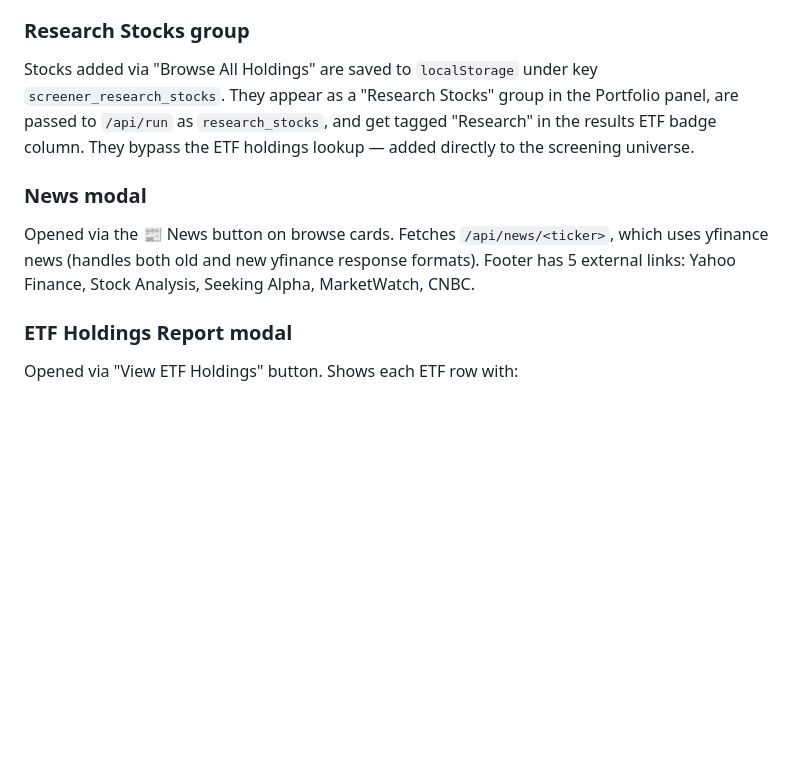
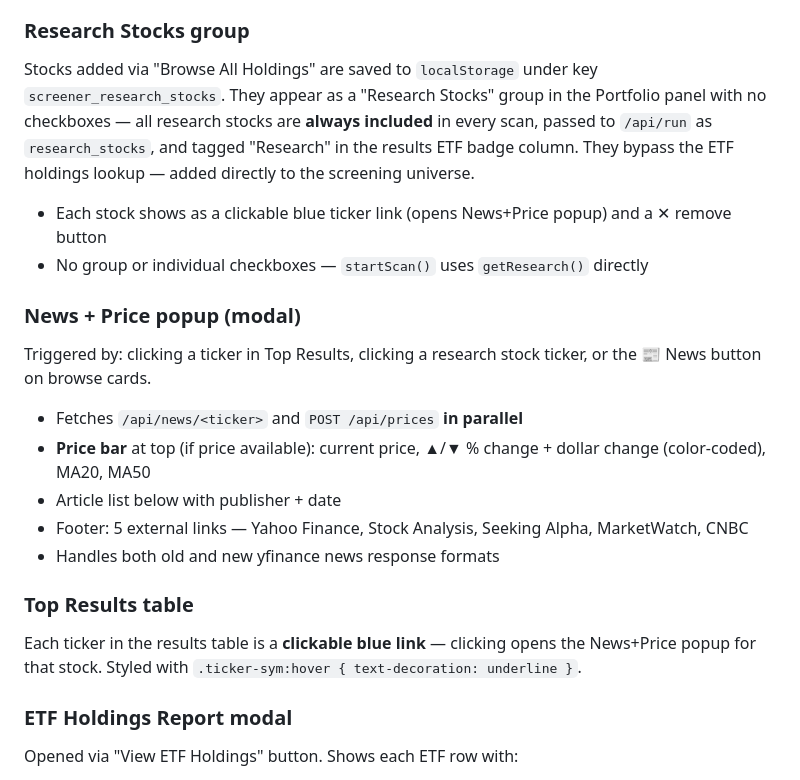
Before and after one commit to asliuj/stock-screener, a Markdown page: CLAUDE.md, the part around the change. Rendered like a GitHub page; blank space fills up the shorter version.

Commit message:
Update CLAUDE.md — Research Stocks, News+Price popup, Top Results links
Co-Authored-By: Claude Sonnet 4.6 <noreply@anthropic.com>

```diff
--- a/CLAUDE.md
+++ b/CLAUDE.md
@@ -245,10 +245,20 @@ Opened via the "Browse All Holdings" button in the header. Shows all constituent
 - **+ Portfolio button** adds the stock to the Research Stocks group (localStorage-backed)
 
 ### Research Stocks group
-Stocks added via "Browse All Holdings" are saved to `localStorage` under key `screener_research_stocks`. They appear as a "Research Stocks" group in the Portfolio panel, are passed to `/api/run` as `research_stocks`, and get tagged "Research" in the results ETF badge column. They bypass the ETF holdings lookup — added directly to the screening universe.
+Stocks added via "Browse All Holdings" are saved to `localStorage` under key `screener_research_stocks`. They appear as a "Research Stocks" group in the Portfolio panel with no checkboxes — all research stocks are **always included** in every scan, passed to `/api/run` as `research_stocks`, and tagged "Research" in the results ETF badge column. They bypass the ETF holdings lookup — added directly to the screening universe.
+- Each stock shows as a clickable blue ticker link (opens News+Price popup) and a ✕ remove button
+- No group or individual checkboxes — `startScan()` uses `getResearch()` directly
 
-### News modal
-Opened via the 📰 News button on browse cards. Fetches `/api/news/<ticker>`, which uses yfinance news (handles both old and new yfinance response formats). Footer has 5 external links: Yahoo Finance, Stock Analysis, Seeking Alpha, MarketWatch, CNBC.
+### News + Price popup (modal)
+Triggered by: clicking a ticker in Top Results, clicking a research stock ticker, or the 📰 News button on browse cards.
+- Fetches `/api/news/<ticker>` and `POST /api/prices` **in parallel**
+- **Price bar** at top (if price available): current price, ▲/▼ % change + dollar change (color-coded), MA20, MA50
+- Article list below with publisher + date
+- Footer: 5 external links — Yahoo Finance, Stock Analysis, Seeking Alpha, MarketWatch, CNBC
+- Handles both old and new yfinance news response formats
+
+### Top Results table
+Each ticker in the results table is a **clickable blue link** — clicking opens the News+Price popup for that stock. Styled with `.ticker-sym:hover { text-decoration: underline }`.
 
 ### ETF Holdings Report modal
 Opened via "View ETF Holdings" button. Shows each ETF row with:
```
